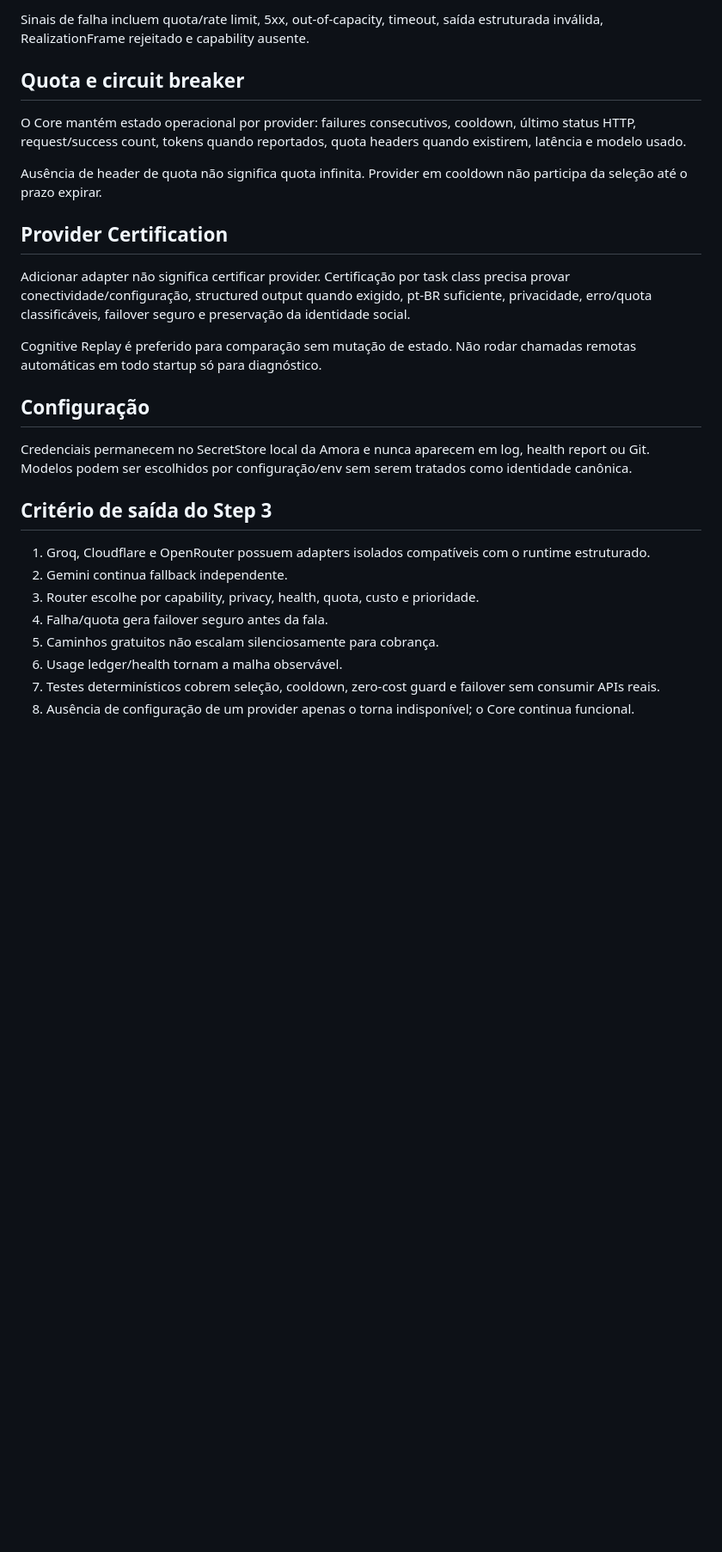
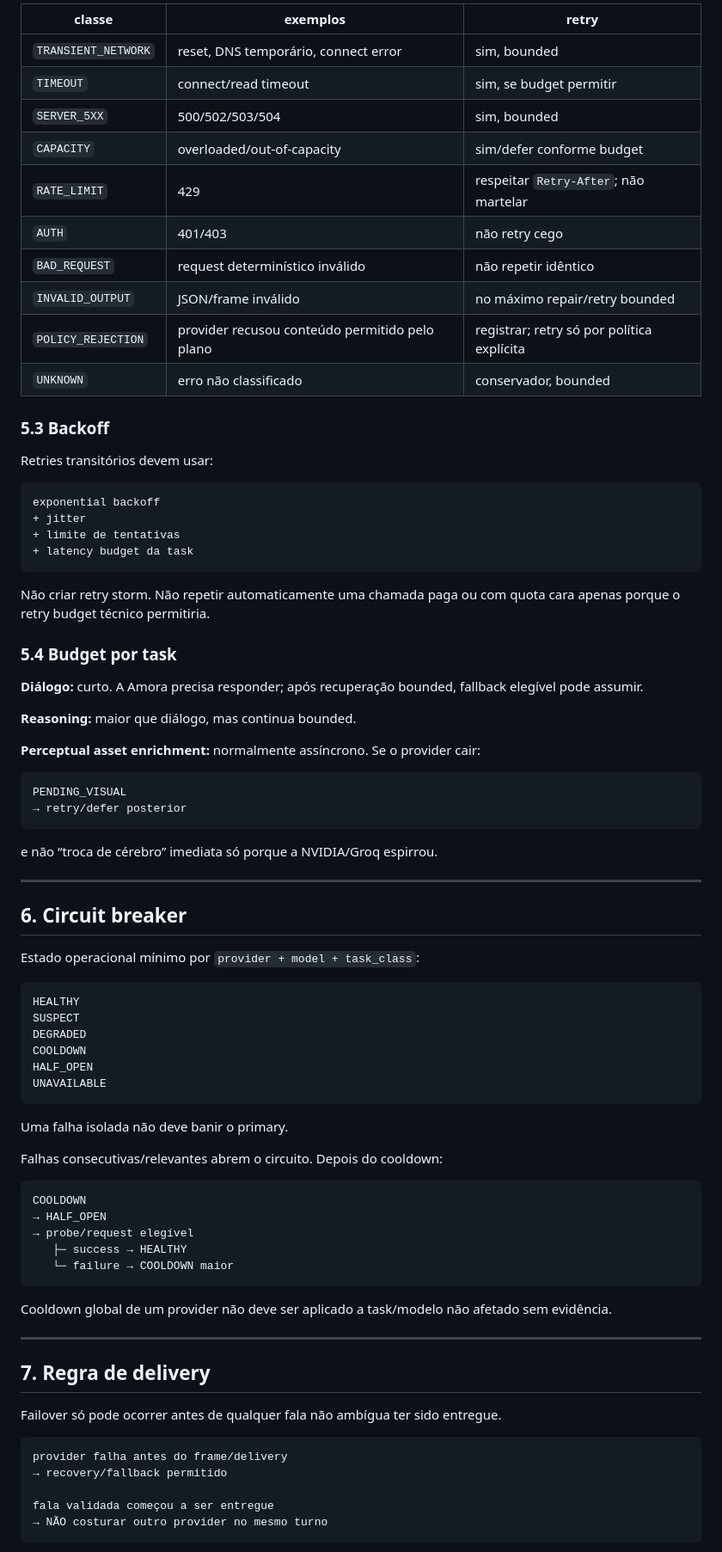
Before and after one commit to Sllay/Amora-Chibi, a Markdown page: docs/canon/PROVIDER_MESH.md, the part around one of its changes. Shown at 86% size. GitHub-like rendering; blank space fills up the shorter version.

Commit message:
docs: canonize recovery-before-fallback and task-scoped providers

````diff
--- a/docs/canon/PROVIDER_MESH.md
+++ b/docs/canon/PROVIDER_MESH.md
@@ -91,29 +161,88 @@ Failover só ocorre antes de qualquer fala não ambígua ter sido emitida. Se um
 
-Sinais de falha incluem quota/rate limit, 5xx, out-of-capacity, timeout, saída estruturada inválida, RealizationFrame rejeitado e capability ausente.
+| classe | exemplos | retry |
+|---|---|---|
+| `TRANSIENT_NETWORK` | reset, DNS temporário, connect error | sim, bounded |
+| `TIMEOUT` | connect/read timeout | sim, se budget permitir |
+| `SERVER_5XX` | 500/502/503/504 | sim, bounded |
+| `CAPACITY` | overloaded/out-of-capacity | sim/defer conforme budget |
+| `RATE_LIMIT` | 429 | respeitar `Retry-After`; não martelar |
+| `AUTH` | 401/403 | não retry cego |
+| `BAD_REQUEST` | request determinístico inválido | não repetir idêntico |
+| `INVALID_OUTPUT` | JSON/frame inválido | no máximo repair/retry bounded |
+| `POLICY_REJECTION` | provider recusou conteúdo permitido pelo plano | registrar; retry só por política explícita |
+| `UNKNOWN` | erro não classificado | conservador, bounded |
 
-## Quota e circuit breaker
+### 5.3 Backoff
 
-O Core mantém estado operacional por provider: failures consecutivos, cooldown, último status HTTP, request/success count, tokens quando reportados, quota headers quando existirem, latência e modelo usado.
+Retries transitórios devem usar:
 
-Ausência de header de quota não significa quota infinita. Provider em cooldown não participa da seleção até o prazo expirar.
+```text
+exponential backoff
++ jitter
++ limite de tentativas
++ latency budget da task
+```
 
-## Provider Certification
+Não criar retry storm. Não repetir automaticamente uma chamada paga ou com
+quota cara apenas porque o retry budget técnico permitiria.
 
-Adicionar adapter não significa certificar provider. Certificação por task class precisa provar conectividade/configuração, structured output quando exigido, pt-BR suficiente, privacidade, erro/quota classificáveis, failover seguro e preservação da identidade social.
+### 5.4 Budget por task
 
-Cognitive Replay é preferido para comparação sem mutação de estado. Não rodar chamadas remotas automáticas em todo startup só para diagnóstico.
+**Diálogo:** curto. A Amora precisa responder; após recuperação bounded,
+fallback elegível pode assumir.
 
-## Configuração
+**Reasoning:** maior que diálogo, mas continua bounded.
 
-Credenciais permanecem no SecretStore local da Amora e nunca aparecem em log, health report ou Git. Modelos podem ser escolhidos por configuração/env sem serem tratados como identidade canônica.
+**Perceptual asset enrichment:** normalmente assíncrono. Se o provider cair:
 
-## Critério de saída do Step 3
+```text
+PENDING_VISUAL
+→ retry/defer posterior
+```
 
-1. Groq, Cloudflare e OpenRouter possuem adapters isolados compatíveis com o runtime estruturado.
-2. Gemini continua fallback independente.
-3. Router escolhe por capability, privacy, health, quota, custo e prioridade.
-4. Falha/quota gera failover seguro antes da fala.
-5. Caminhos gratuitos não escalam silenciosamente para cobrança.
-6. Usage ledger/health tornam a malha observável.
-7. Testes determinísticos cobrem seleção, cooldown, zero-cost guard e failover sem consumir APIs reais.
-8. Ausência de configuração de um provider apenas o torna indisponível; o Core continua funcional.
+e não “troca de cérebro” imediata só porque a NVIDIA/Groq espirrou.
+
+---
+
+## 6. Circuit breaker
+
+Estado operacional mínimo por `provider + model + task_class`:
+
+```text
+HEALTHY
+SUSPECT
+DEGRADED
+COOLDOWN
+HALF_OPEN
+UNAVAILABLE
+```
+
+Uma falha isolada não deve banir o primary.
+
+Falhas consecutivas/relevantes abrem o circuito. Depois do cooldown:
+
+```text
+COOLDOWN
+→ HALF_OPEN
+→ probe/request elegível
+   ├─ success → HEALTHY
+   └─ failure → COOLDOWN maior
+```
+
+Cooldown global de um provider não deve ser aplicado a task/modelo não
+afetado sem evidência.
+
+---
+
+## 7. Regra de delivery
+
+Failover só pode ocorrer antes de qualquer fala não ambígua ter sido entregue.
+
+```text
+provider falha antes do frame/delivery
+→ recovery/fallback permitido
+
+fala validada começou a ser entregue
+→ NÃO costurar outro provider no mesmo turno
+```
+
````
Also changed, not shown: other parts of docs/canon/PROVIDER_MESH.md (+264 -50 lines).
